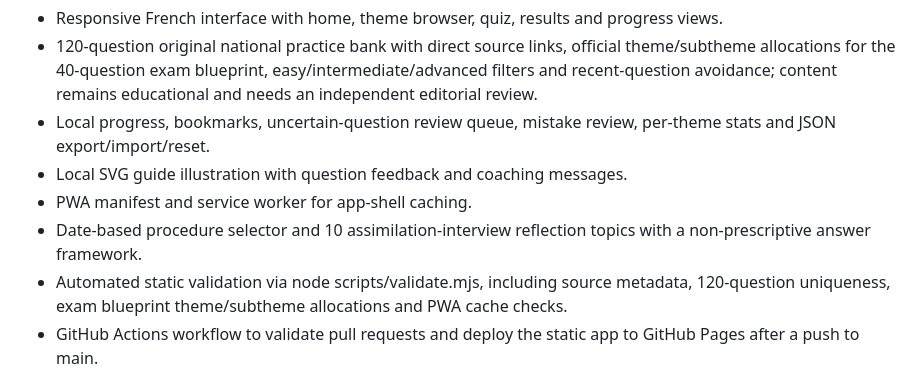
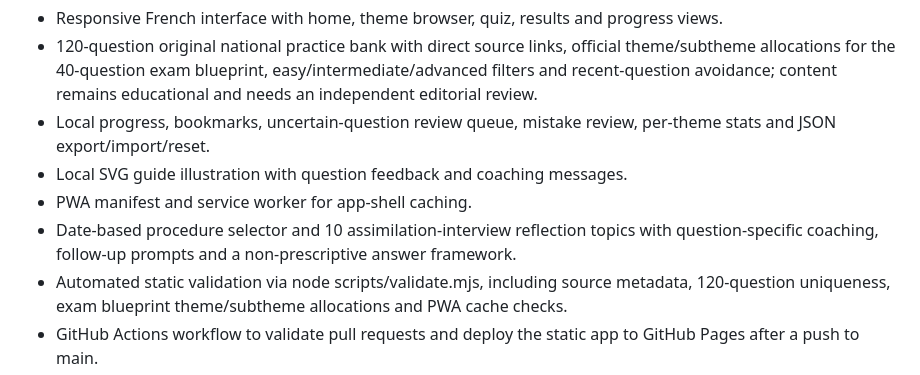
Before and after one commit to MHChlagou/naturalisation-fr-game, a Markdown page: README.md, the part around the change. GitHub-like rendering.

Commit message:
Document tailored interview coaching

```diff
--- a/README.md
+++ b/README.md
@@ -15,7 +15,7 @@ A responsive, offline-first educational game for people preparing for French nat
 - Local progress, bookmarks, uncertain-question review queue, mistake review, per-theme stats and JSON export/import/reset.
 - Local SVG guide illustration with question feedback and coaching messages.
 - PWA manifest and service worker for app-shell caching.
-- Date-based procedure selector and 10 assimilation-interview reflection topics with a non-prescriptive answer framework.
+- Date-based procedure selector and 10 assimilation-interview reflection topics with question-specific coaching, follow-up prompts and a non-prescriptive answer framework.
 - Automated static validation via node scripts/validate.mjs, including source metadata, 120-question uniqueness, exam blueprint theme/subtheme allocations and PWA cache checks.
 - GitHub Actions workflow to validate pull requests and deploy the static app to GitHub Pages after a push to main.
 
```
